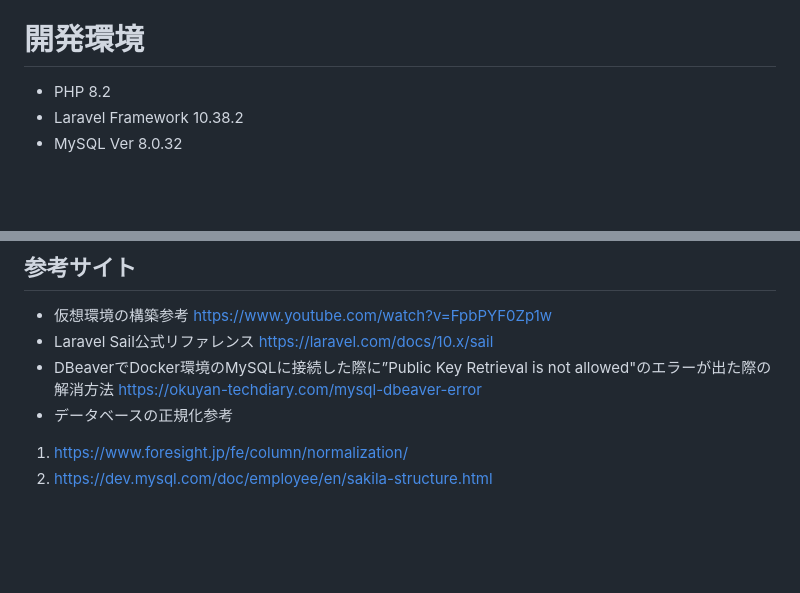
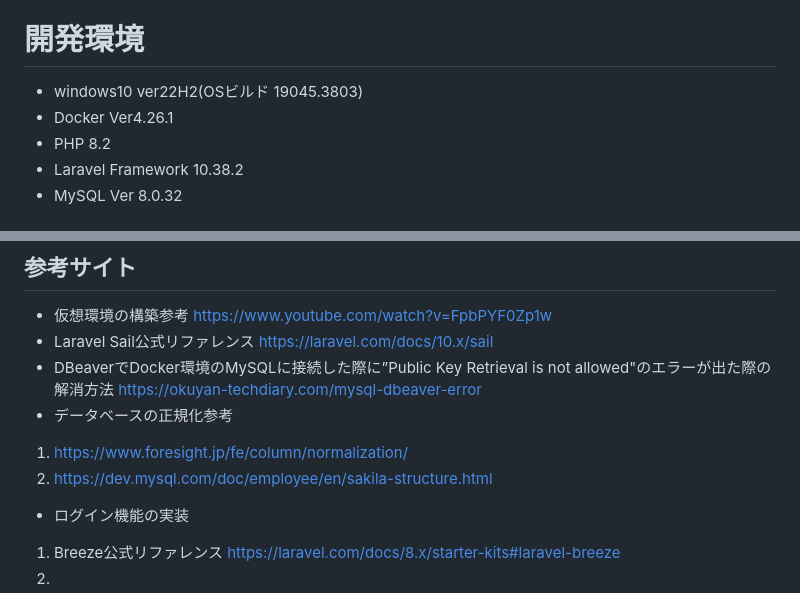
Before and after one commit to motooga/bymyself_php, a Markdown page: README.md, 2 parts joined by grey strips. Drawn GitHub-style; blank space fills up the shorter version.

Commit message:
開発環境追記

```diff
--- a/README.md
+++ b/README.md
@@ -27,6 +27,8 @@
 - Visual Studio Code
 
 # 開発環境
+- windows10 ver22H2(OSビルド 19045.3803)
+- Docker Ver4.26.1
 - PHP 8.2
 - Laravel Framework 10.38.2
 - MySQL Ver 8.0.32
@@ -114,3 +116,7 @@ https://okuyan-techdiary.com/mysql-dbeaver-error
 - データベースの正規化参考
 1. https://www.foresight.jp/fe/column/normalization/
 2. https://dev.mysql.com/doc/employee/en/sakila-structure.html
+- ログイン機能の実装
+1. Breeze公式リファレンス
+https://laravel.com/docs/8.x/starter-kits#laravel-breeze
+2.
```
